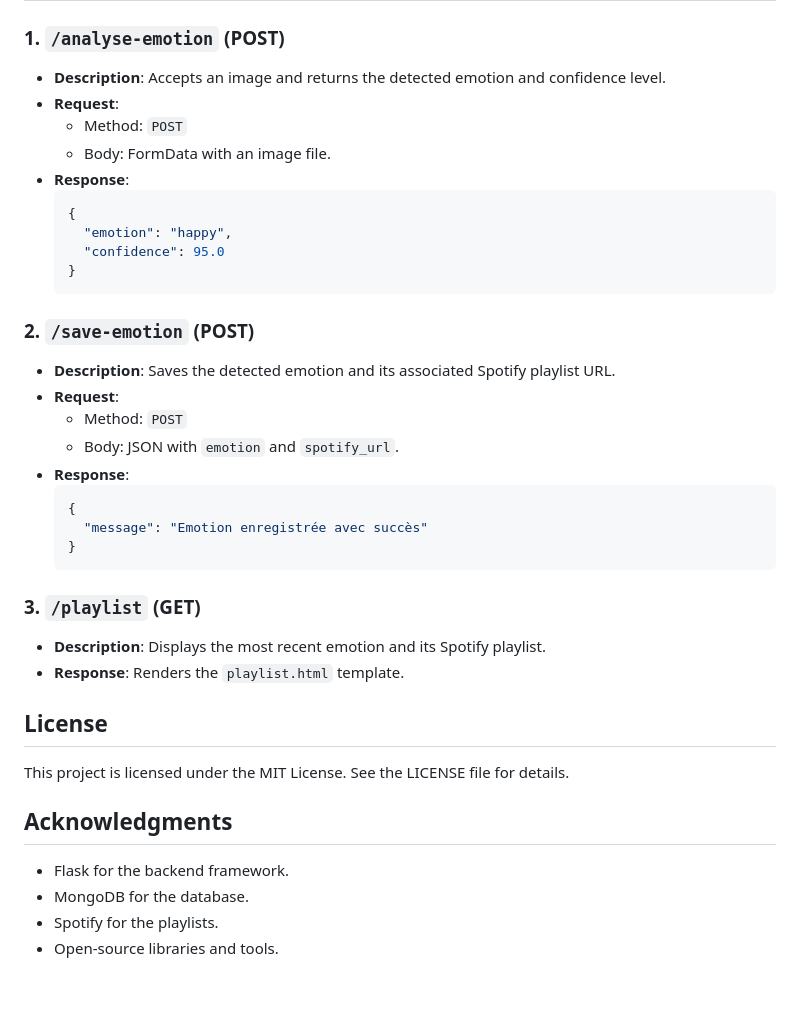
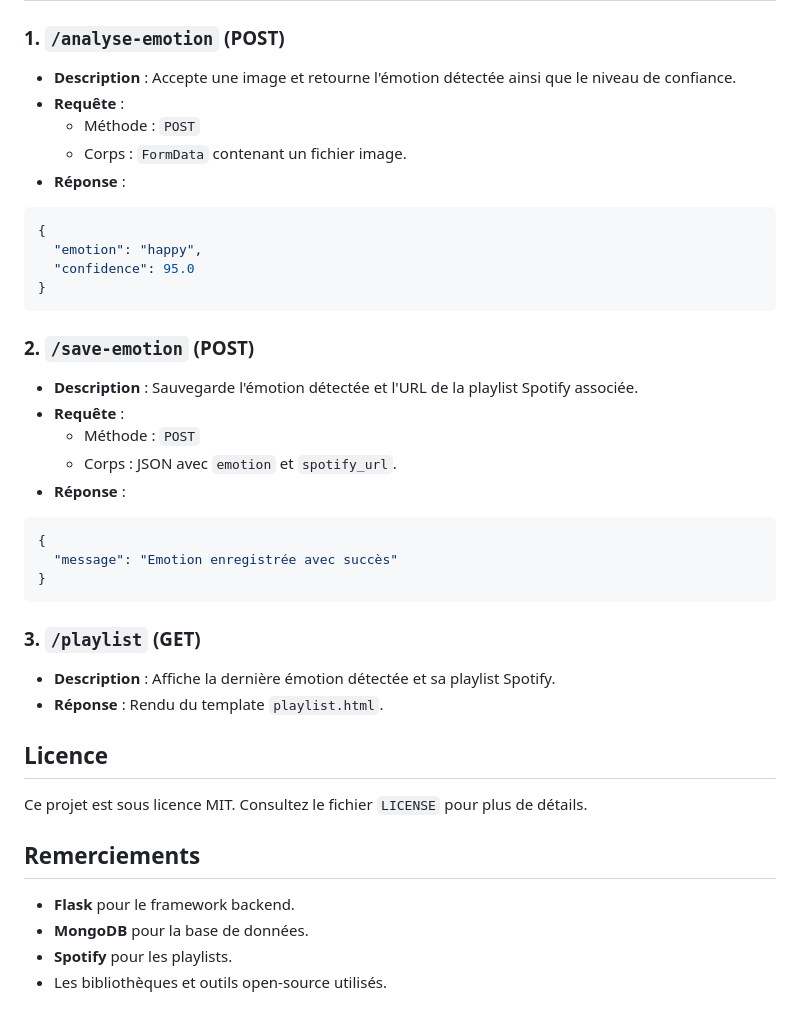
Before and after one commit to h4nine/tma, a Markdown page: README.md, the part around one of its changes. GitHub-like rendering.

````diff
--- a/README.md
+++ b/README.md
@@ -72,38 +82,45 @@ Moodify/
 
 ### 1. `/analyse-emotion` (POST)
-- **Description**: Accepts an image and returns the detected emotion and confidence level.
-- **Request**:
-  - Method: `POST`
-  - Body: FormData with an image file.
-- **Response**:
-  ```json
-  {
-    "emotion": "happy",
-    "confidence": 95.0
-  }
-  ```
+
+* **Description** : Accepte une image et retourne l'émotion détectée ainsi que le niveau de confiance.
+* **Requête** :
+  * Méthode : `POST`
+  * Corps : `FormData` contenant un fichier image.
+* **Réponse** :
+
+```json
+{
+  "emotion": "happy",
+  "confidence": 95.0
+}
+```
 
 ### 2. `/save-emotion` (POST)
-- **Description**: Saves the detected emotion and its associated Spotify playlist URL.
-- **Request**:
-  - Method: `POST`
-  - Body: JSON with `emotion` and `spotify_url`.
-- **Response**:
-  ```json
-  {
-    "message": "Emotion enregistrée avec succès"
-  }
-  ```
+
+* **Description** : Sauvegarde l'émotion détectée et l'URL de la playlist Spotify associée.
+* **Requête** :
+  * Méthode : `POST`
+  * Corps : JSON avec `emotion` et `spotify_url`.
+* **Réponse** :
+
+```json
+{
+  "message": "Emotion enregistrée avec succès"
+}
+```
 
 ### 3. `/playlist` (GET)
-- **Description**: Displays the most recent emotion and its Spotify playlist.
-- **Response**: Renders the `playlist.html` template.
 
-## License
-This project is licensed under the MIT License. See the LICENSE file for details.
+* **Description** : Affiche la dernière émotion détectée et sa playlist Spotify.
+* **Réponse** : Rendu du template `playlist.html`.
 
-## Acknowledgments
-- Flask for the backend framework.
-- MongoDB for the database.
-- Spotify for the playlists.
-- Open-source libraries and tools.
+## Licence
+
+Ce projet est sous licence MIT. Consultez le fichier `LICENSE` pour plus de détails.
+
+## Remerciements
+
+* **Flask** pour le framework backend.
+* **MongoDB** pour la base de données.
+* **Spotify** pour les playlists.
+* Les bibliothèques et outils open-source utilisés.
````
Also changed, not shown: other parts of README.md (+53 -43 lines).
